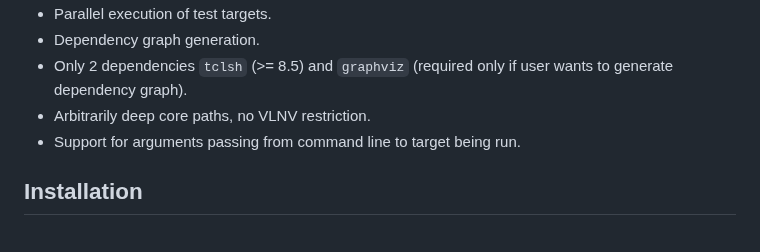
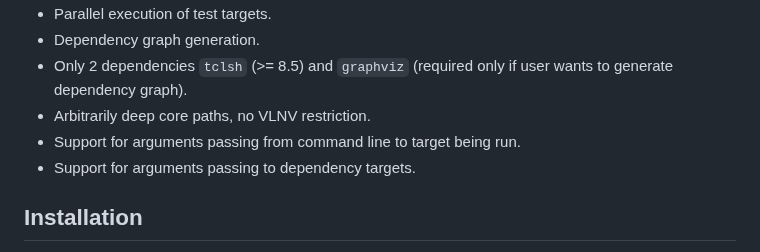
Before and after one commit to m-kru/hbs, a Markdown page: README.md, the part around the change. Rendered like a GitHub page.

```diff
--- a/README.md
+++ b/README.md
@@ -68,6 +68,7 @@ Or more satiristically:
 - Only 2 dependencies `tclsh` (>= 8.5) and `graphviz` (required only if user wants to generate dependency graph).
 - Arbitrarily deep core paths, no VLNV restriction.
 - Support for arguments passing from command line to target being run.
+- Support for arguments passing to dependency targets.
 
 ## Installation
 
```
